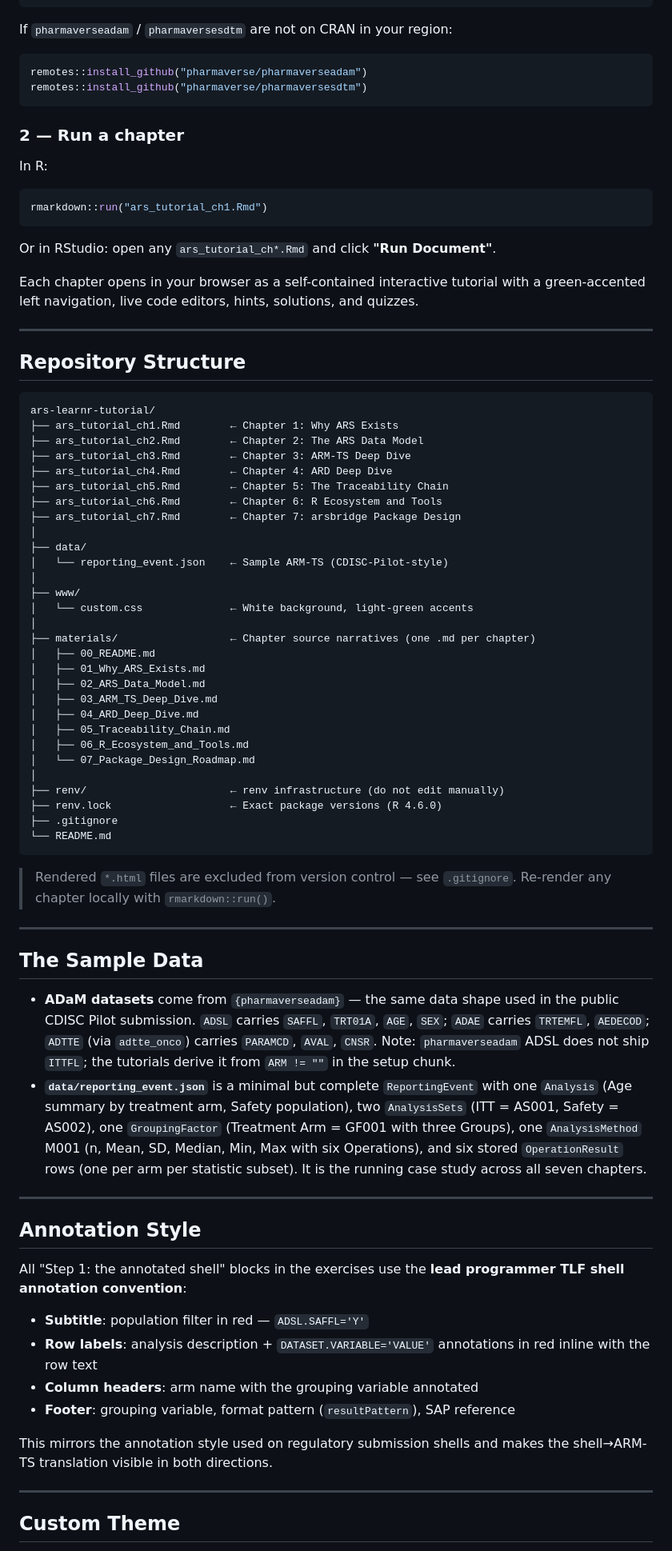
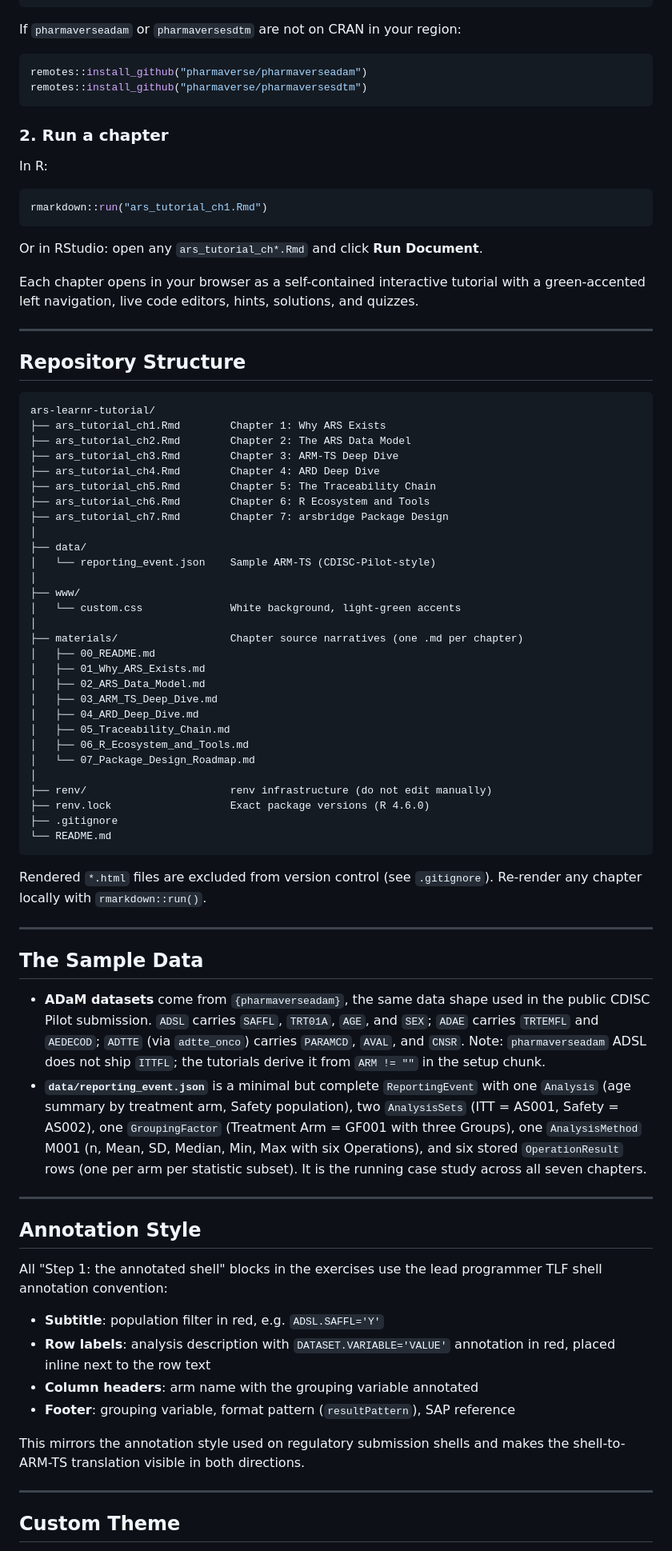
Before and after one commit to tavakohr/ars-learnr-tutorial, a Markdown page: README.md, the part around one of its changes. Shown at 80% size. GitHub-like rendering.

Commit message:
Update README with full chapter detail and improved structure
Co-Authored-By: Claude Sonnet 4.6 <noreply@anthropic.com>

````diff
--- a/README.md
+++ b/README.md
@@ -285,14 +286,14 @@ install.packages(c(
 ))
 ```
 
-If `pharmaverseadam` / `pharmaversesdtm` are not on CRAN in your region:
+If `pharmaverseadam` or `pharmaversesdtm` are not on CRAN in your region:
 
 ```r
 remotes::install_github("pharmaverse/pharmaverseadam")
 remotes::install_github("pharmaverse/pharmaversesdtm")
 ```
 
-### 2 — Run a chapter
+### 2. Run a chapter
 
 In R:
 
@@ -300,7 +301,7 @@ In R:
 rmarkdown::run("ars_tutorial_ch1.Rmd")
 ```
 
-Or in RStudio: open any `ars_tutorial_ch*.Rmd` and click **"Run Document"**.
+Or in RStudio: open any `ars_tutorial_ch*.Rmd` and click **Run Document**.
 
 Each chapter opens in your browser as a self-contained interactive tutorial
 with a green-accented left navigation, live code editors, hints, solutions,
@@ -312,21 +313,21 @@ and quizzes.
 
 ```
 ars-learnr-tutorial/
-├── ars_tutorial_ch1.Rmd        ← Chapter 1: Why ARS Exists
-├── ars_tutorial_ch2.Rmd        ← Chapter 2: The ARS Data Model
-├── ars_tutorial_ch3.Rmd        ← Chapter 3: ARM-TS Deep Dive
-├── ars_tutorial_ch4.Rmd        ← Chapter 4: ARD Deep Dive
-├── ars_tutorial_ch5.Rmd        ← Chapter 5: The Traceability Chain
-├── ars_tutorial_ch6.Rmd        ← Chapter 6: R Ecosystem and Tools
-├── ars_tutorial_ch7.Rmd        ← Chapter 7: arsbridge Package Design
+├── ars_tutorial_ch1.Rmd        Chapter 1: Why ARS Exists
+├── ars_tutorial_ch2.Rmd        Chapter 2: The ARS Data Model
+├── ars_tutorial_ch3.Rmd        Chapter 3: ARM-TS Deep Dive
+├── ars_tutorial_ch4.Rmd        Chapter 4: ARD Deep Dive
+├── ars_tutorial_ch5.Rmd        Chapter 5: The Traceability Chain
+├── ars_tutorial_ch6.Rmd        Chapter 6: R Ecosystem and Tools
+├── ars_tutorial_ch7.Rmd        Chapter 7: arsbridge Package Design
 │
 ├── data/
-│   └── reporting_event.json    ← Sample ARM-TS (CDISC-Pilot-style)
+│   └── reporting_event.json    Sample ARM-TS (CDISC-Pilot-style)
 │
 ├── www/
-│   └── custom.css              ← White background, light-green accents
+│   └── custom.css              White background, light-green accents
 │
-├── materials/                  ← Chapter source narratives (one .md per chapter)
+├── materials/                  Chapter source narratives (one .md per chapter)
 │   ├── 00_README.md
 │   ├── 01_Why_ARS_Exists.md
 │   ├── 02_ARS_Data_Model.md
@@ -336,27 +337,27 @@ ars-learnr-tutorial/
 │   ├── 06_R_Ecosystem_and_Tools.md
 │   └── 07_Package_Design_Roadmap.md
 │
-├── renv/                       ← renv infrastructure (do not edit manually)
-├── renv.lock                   ← Exact package versions (R 4.6.0)
+├── renv/                       renv infrastructure (do not edit manually)
+├── renv.lock                   Exact package versions (R 4.6.0)
 ├── .gitignore
 └── README.md
 ```
 
-> Rendered `*.html` files are excluded from version control — see `.gitignore`.
-> Re-render any chapter locally with `rmarkdown::run()`.
+Rendered `*.html` files are excluded from version control (see `.gitignore`).
+Re-render any chapter locally with `rmarkdown::run()`.
 
 ---
 
 ## The Sample Data
 
-- **ADaM datasets** come from `{pharmaverseadam}` — the same data shape used
+- **ADaM datasets** come from `{pharmaverseadam}`, the same data shape used
   in the public CDISC Pilot submission. `ADSL` carries `SAFFL`, `TRT01A`,
-  `AGE`, `SEX`; `ADAE` carries `TRTEMFL`, `AEDECOD`; `ADTTE` (via
-  `adtte_onco`) carries `PARAMCD`, `AVAL`, `CNSR`.
+  `AGE`, and `SEX`; `ADAE` carries `TRTEMFL` and `AEDECOD`; `ADTTE` (via
+  `adtte_onco`) carries `PARAMCD`, `AVAL`, and `CNSR`.
   Note: `pharmaverseadam` ADSL does not ship `ITTFL`; the tutorials derive it
   from `ARM != ""` in the setup chunk.
 - **`data/reporting_event.json`** is a minimal but complete `ReportingEvent`
-  with one `Analysis` (Age summary by treatment arm, Safety population),
+  with one `Analysis` (age summary by treatment arm, Safety population),
   two `AnalysisSets` (ITT = AS001, Safety = AS002), one `GroupingFactor`
   (Treatment Arm = GF001 with three Groups), one `AnalysisMethod` M001
   (n, Mean, SD, Median, Min, Max with six Operations), and six stored
@@ -368,16 +369,16 @@ ars-learnr-tutorial/
 ## Annotation Style
 
 All "Step 1: the annotated shell" blocks in the exercises use the
-**lead programmer TLF shell annotation convention**:
+lead programmer TLF shell annotation convention:
 
-- **Subtitle**: population filter in red — `ADSL.SAFFL='Y'`
-- **Row labels**: analysis description + `DATASET.VARIABLE='VALUE'`
-  annotations in red inline with the row text
+- **Subtitle**: population filter in red, e.g. `ADSL.SAFFL='Y'`
+- **Row labels**: analysis description with `DATASET.VARIABLE='VALUE'`
+  annotation in red, placed inline next to the row text
 - **Column headers**: arm name with the grouping variable annotated
 - **Footer**: grouping variable, format pattern (`resultPattern`), SAP reference
 
 This mirrors the annotation style used on regulatory submission shells and
-makes the shell→ARM-TS translation visible in both directions.
+makes the shell-to-ARM-TS translation visible in both directions.
 
 ---
 
````
Also changed, not shown: other parts of README.md (+84 -83 lines).
